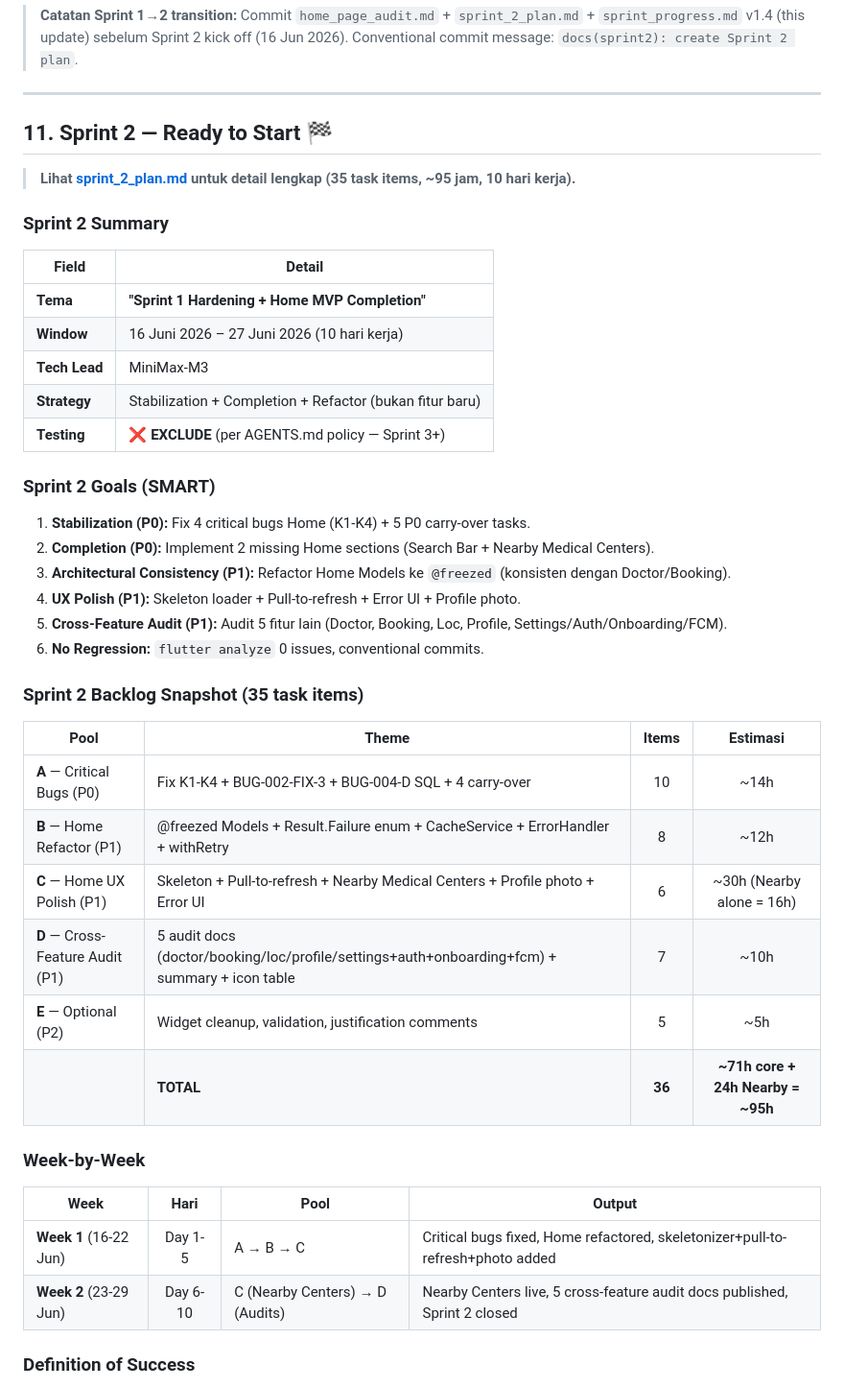
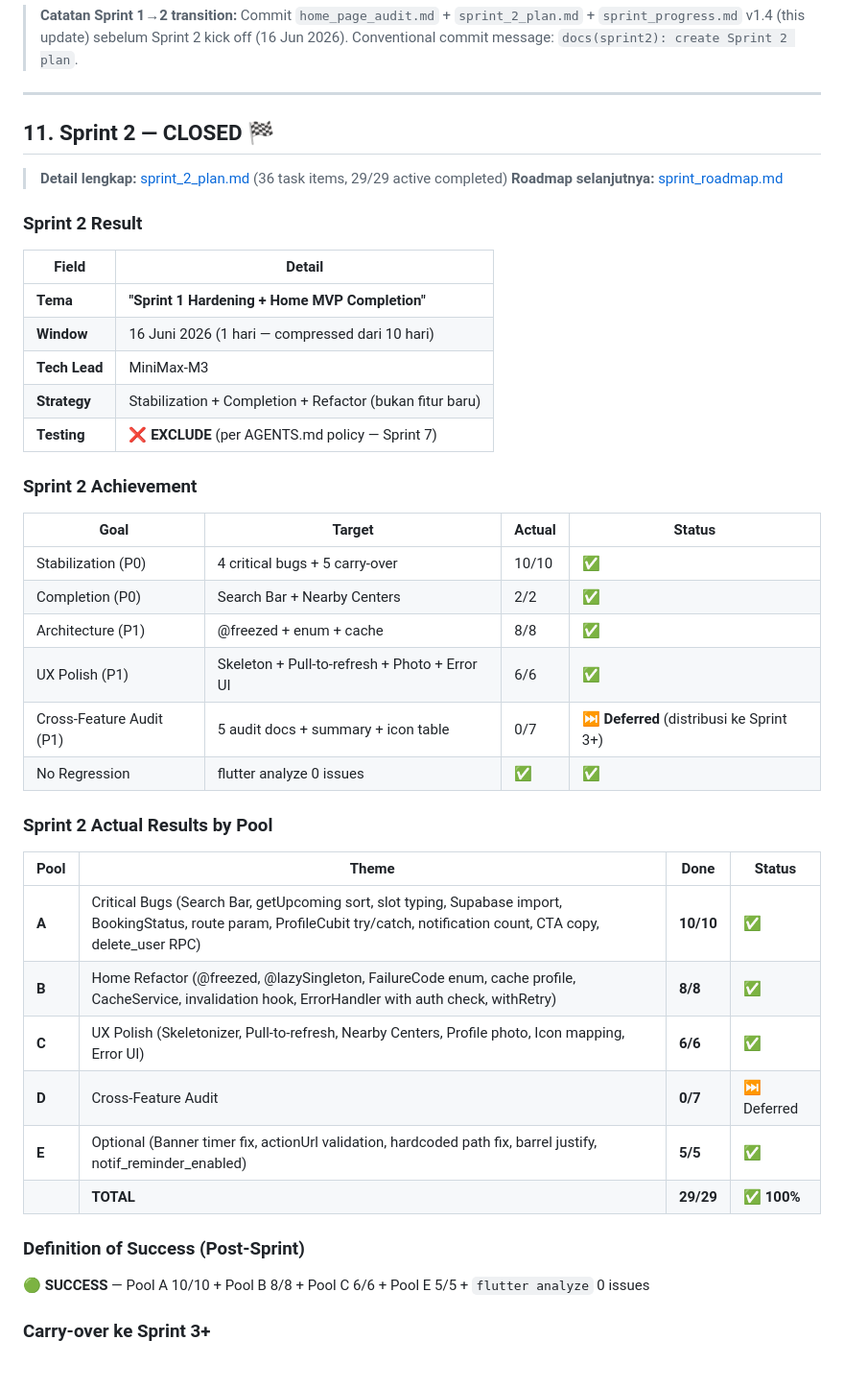
Before and after one commit to fahrezahaydar/health_pal, a Markdown page: docs/progress/sprint_progress.md, the part around one of its changes. Shown at 96% size. Rendered like a GitHub page.

```diff
--- a/docs/progress/sprint_progress.md
+++ b/docs/progress/sprint_progress.md
@@ -671,46 +672,46 @@ Berdasarkan audit, urutan pengerjaan Sprint 1:
 
 ---
 
-## 11. Sprint 2 — Ready to Start 🏁
+## 11. Sprint 2 — CLOSED 🏁
 
-> **Lihat [sprint_2_plan.md](sprint_2_plan.md) untuk detail lengkap (35 task items, ~95 jam, 10 hari kerja).**
+> **Detail lengkap:** [sprint_2_plan.md](sprint_2_plan.md) (36 task items, 29/29 active completed)
+> **Roadmap selanjutnya:** [sprint_roadmap.md](sprint_roadmap.md)
 
-### Sprint 2 Summary
+### Sprint 2 Result
 
 | Field | Detail |
 |---|---|
 | **Tema** | **"Sprint 1 Hardening + Home MVP Completion"** |
-| **Window** | 16 Juni 2026 – 27 Juni 2026 (10 hari kerja) |
+| **Window** | 16 Juni 2026 (1 hari — compressed dari 10 hari) |
 | **Tech Lead** | MiniMax-M3 |
 | **Strategy** | Stabilization + Completion + Refactor (bukan fitur baru) |
-| **Testing** | ❌ **EXCLUDE** (per AGENTS.md policy — Sprint 3+) |
+| **Testing** | ❌ **EXCLUDE** (per AGENTS.md policy — Sprint 7) |
 
-### Sprint 2 Goals (SMART)
+### Sprint 2 Achievement
 
-1. **Stabilization (P0):** Fix 4 critical bugs Home (K1-K4) + 5 P0 carry-over tasks.
-2. **Completion (P0):** Implement 2 missing Home sections (Search Bar + Nearby Medical Centers).
-3. **Architectural Consistency (P1):** Refactor Home Models ke `@freezed` (konsisten dengan Doctor/Booking).
-4. **UX Polish (P1):** Skeleton loader + Pull-to-refresh + Error UI + Profile photo.
-5. **Cross-Feature Audit (P1):** Audit 5 fitur lain (Doctor, Booking, Loc, Profile, Settings/Auth/Onboarding/FCM).
-6. **No Regression:** `flutter analyze` 0 issues, conventional commits.
+| Goal | Target | Actual | Status |
+|---|---|---|---|
+| Stabilization (P0) | 4 critical bugs + 5 carry-over | 10/10 | ✅ |
+| Completion (P0) | Search Bar + Nearby Centers | 2/2 | ✅ |
+| Architecture (P1) | @freezed + enum + cache | 8/8 | ✅ |
+| UX Polish (P1) | Skeleton + Pull-to-refresh + Photo + Error UI | 6/6 | ✅ |
+| Cross-Feature Audit (P1) | 5 audit docs + summary + icon table | 0/7 | ⏭️ **Deferred** (distribusi ke Sprint 3+) |
+| No Regression | flutter analyze 0 issues | ✅ | ✅ |
 
-### Sprint 2 Backlog Snapshot (35 task items)
+### Sprint 2 Actual Results by Pool
 
-| Pool | Theme | Items | Estimasi |
-|---|---|:---:|:---:|
-| **A** — Critical Bugs (P0) | Fix K1-K4 + BUG-002-FIX-3 + BUG-004-D SQL + 4 carry-over | 10 | ~14h |
-| **B** — Home Refactor (P1) | @freezed Models + Result.Failure enum + CacheService + ErrorHandler + withRetry | 8 | ~12h |
-| **C** — Home UX Polish (P1) | Skeleton + Pull-to-refresh + Nearby Medical Centers + Profile photo + Error UI | 6 | ~30h (Nearby alone = 16h) |
-| **D** — Cross-Feature Audit (P1) | 5 audit docs (doctor/booking/loc/profile/settings+auth+onboarding+fcm) + summary + icon table | 7 | ~10h |
-| **E** — Optional (P2) | Widget cleanup, validation, justification comments | 5 | ~5h |
-| | **TOTAL** | **36** | **~71h core + 24h Nearby = ~95h** |
+| Pool | Theme | Done | Status |
+|---|---|---|---|
+| **A** | Critical Bugs (Search Bar, getUpcoming sort, slot typing, Supabase import, BookingStatus, route param, ProfileCubit try/catch, notification count, CTA copy, delete_user RPC) | **10/10** | ✅ |
+| **B** | Home Refactor (@freezed, @lazySingleton, FailureCode enum, cache profile, CacheService, invalidation hook, ErrorHandler with auth check, withRetry) | **8/8** | ✅ |
+| **C** | UX Polish (Skeletonizer, Pull-to-refresh, Nearby Centers, Profile photo, Icon mapping, Error UI) | **6/6** | ✅ |
+| **D** | Cross-Feature Audit | **0/7** | ⏭️ Deferred |
+| **E** | Optional (Banner timer fix, actionUrl validation, hardcoded path fix, barrel justify, notif_reminder_enabled) | **5/5** | ✅ |
+| | **TOTAL** | **29/29** | **✅ 100%** |
 
-### Week-by-Week
+### Definition of Success (Post-Sprint)
 
-| Week | Hari | Pool | Output |
-|---|:---:|---|---|
-| **Week 1** (16-22 Jun) | Day 1-5 | A → B → C | Critical bugs fixed, Home refactored, skeletonizer+pull-to-refresh+photo added |
-| **Week 2** (23-29 Jun) | Day 6-10 | C (Nearby Centers) → D (Audits) | Nearby Centers live, 5 cross-feature audit docs published, Sprint 2 closed |
+🟢 **SUCCESS** — Pool A 10/10 + Pool B 8/8 + Pool C 6/6 + Pool E 5/5 + `flutter analyze` 0 issues
 
-### Definition of Success
+### Carry-over ke Sprint 3+
 
```
Also changed, not shown: other parts of docs/progress/sprint_progress.md (+22 -38 lines), docs/progress/sprint_2_plan.md (+77 -7 lines), docs/progress/sprint_roadmap.md (added, +282 -0 lines).
